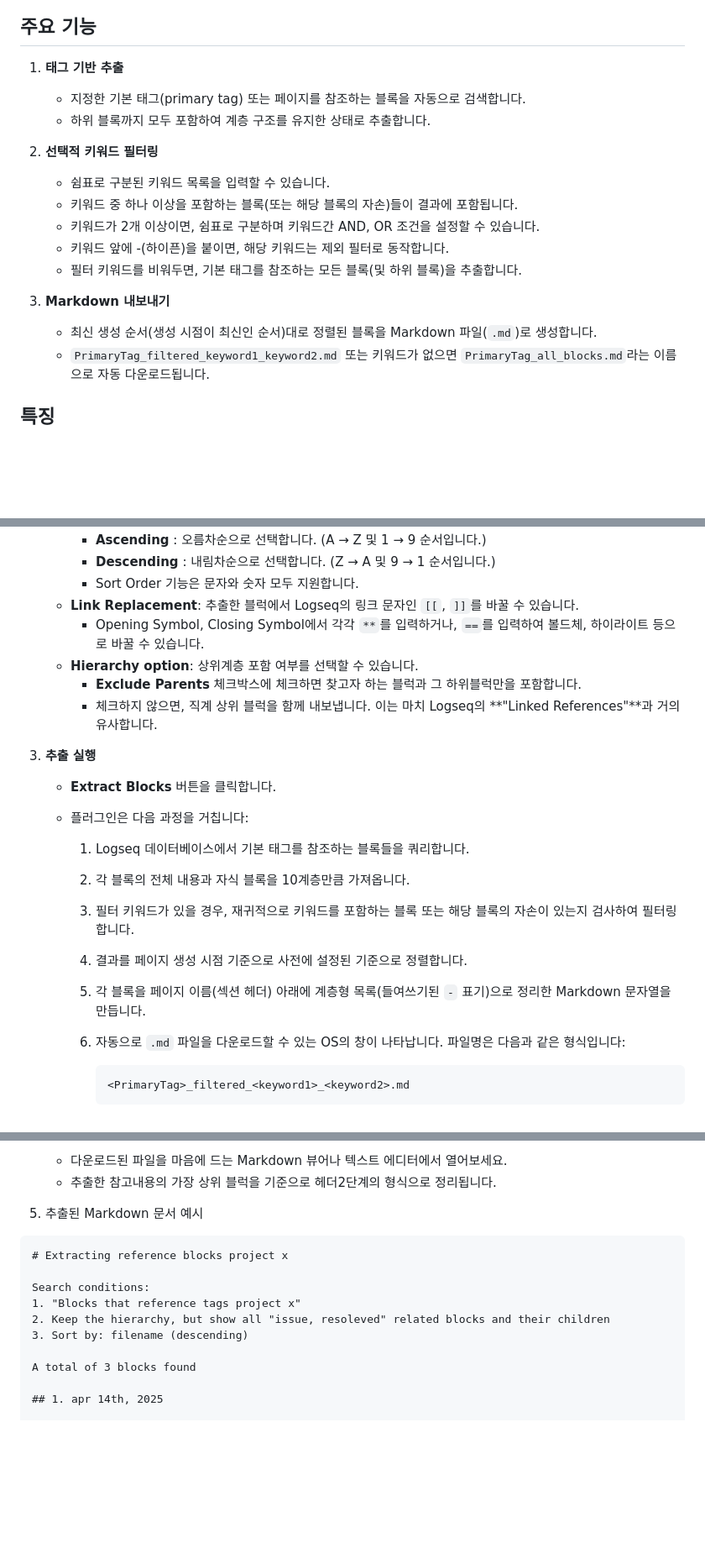
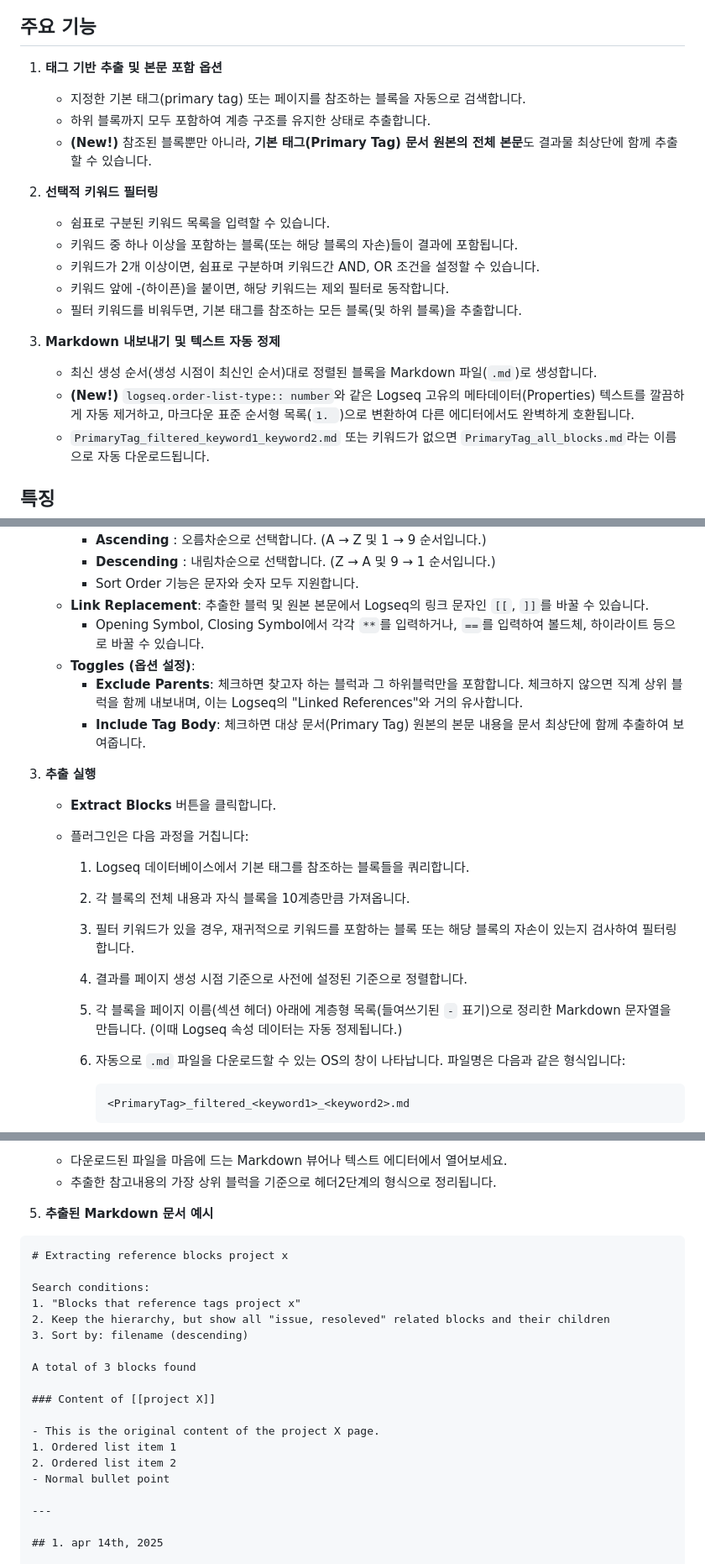
Before and after one commit to inchanS/logseq-block-extractor, a Markdown page: README-KR.md, 3 parts joined by grey strips. Shown at 84% size. Drawn GitHub-style; blank space fills up the shorter version.

````diff
--- a/README-KR.md
+++ b/README-KR.md
@@ -22,9 +22,10 @@
 
 ## 주요 기능
 
-1. **태그 기반 추출**
+1. **태그 기반 추출 및 본문 포함 옵션**
     - 지정한 기본 태그(primary tag) 또는 페이지를 참조하는 블록을 자동으로 검색합니다.
     - 하위 블록까지 모두 포함하여 계층 구조를 유지한 상태로 추출합니다.
+    - **(New!)** 참조된 블록뿐만 아니라, **기본 태그(Primary Tag) 문서 원본의 전체 본문**도 결과물 최상단에 함께 추출할 수 있습니다.
 
 2. **선택적 키워드 필터링**
     - 쉼표로 구분된 키워드 목록을 입력할 수 있습니다.
@@ -33,8 +34,9 @@
     - 키워드 앞에 -(하이픈)을 붙이면, 해당 키워드는 제외 필터로 동작합니다.
     - 필터 키워드를 비워두면, 기본 태그를 참조하는 모든 블록(및 하위 블록)을 추출합니다.
 
-3. **Markdown 내보내기**
+3. **Markdown 내보내기 및 텍스트 자동 정제**
     - 최신 생성 순서(생성 시점이 최신인 순서)대로 정렬된 블록을 Markdown 파일(`.md`)로 생성합니다.
+    - **(New!)** `logseq.order-list-type:: number`와 같은 Logseq 고유의 메타데이터(Properties) 텍스트를 깔끔하게 자동 제거하고, 마크다운 표준 순서형 목록(`1. `)으로 변환하여 다른 에디터에서도 완벽하게 호환됩니다.
     - `PrimaryTag_filtered_keyword1_keyword2.md` 또는 키워드가 없으면 `PrimaryTag_all_blocks.md`라는 이름으로 자동 다운로드됩니다.
 
 
@@ -109,11 +111,11 @@
         - **Ascending** : 오름차순으로 선택합니다. (A → Z 및 1 → 9 순서입니다.)
         - **Descending** : 내림차순으로 선택합니다. (Z → A 및 9 → 1 순서입니다.)
         - Sort Order 기능은 문자와 숫자 모두 지원합니다.
-    - **Link Replacement**: 추출한 블럭에서 Logseq의 링크 문자인 `[[`, `]]`를 바꿀 수 있습니다.
+    - **Link Replacement**: 추출한 블럭 및 원본 본문에서 Logseq의 링크 문자인 `[[`, `]]`를 바꿀 수 있습니다.
         - Opening Symbol, Closing Symbol에서 각각 `**`를 입력하거나, `==`를 입력하여 볼드체, 하이라이트 등으로 바꿀 수 있습니다.
-    - **Hierarchy option**: 상위계층 포함 여부를 선택할 수 있습니다.
-        - **Exclude Parents** 체크박스에 체크하면 찾고자 하는 블럭과 그 하위블럭만을 포함합니다.
-        - 체크하지 않으면, 직계 상위 블럭을 함께 내보냅니다. 이는 마치 Logseq의 **"Linked References"**과 거의 유사합니다.
+    - **Toggles (옵션 설정)**:
+        - **Exclude Parents**: 체크하면 찾고자 하는 블럭과 그 하위블럭만을 포함합니다. 체크하지 않으면 직계 상위 블럭을 함께 내보내며, 이는 Logseq의 "Linked References"와 거의 유사합니다.
+        - **Include Tag Body**: 체크하면 대상 문서(Primary Tag) 원본의 본문 내용을 문서 최상단에 함께 추출하여 보여줍니다.
 
 3. **추출 실행**
 
@@ -129,7 +131,7 @@
 
         4. 결과를 페이지 생성 시점 기준으로 사전에 설정된 기준으로 정렬합니다.
 
-        5. 각 블록을 페이지 이름(섹션 헤더) 아래에 계층형 목록(들여쓰기된 `-` 표기)으로 정리한 Markdown 문자열을 만듭니다.
+        5. 각 블록을 페이지 이름(섹션 헤더) 아래에 계층형 목록(들여쓰기된 `-` 표기)으로 정리한 Markdown 문자열을 만듭니다. (이때 Logseq 속성 데이터는 자동 정제됩니다.)
 
         6. 자동으로 `.md` 파일을 다운로드할 수 있는 OS의 창이 나타납니다. 파일명은 다음과 같은 형식입니다:
 
@@ -151,7 +153,7 @@
     - 다운로드된 파일을 마음에 드는 Markdown 뷰어나 텍스트 에디터에서 열어보세요.
     - 추출한 참고내용의 가장 상위 블럭을 기준으로 헤더2단계의 형식으로 정리됩니다.
 
-5. 추출된 Markdown 문서 예시
+5. **추출된 Markdown 문서 예시**
 
 ```markdown
 # Extracting reference blocks project x
@@ -162,6 +164,15 @@ Search conditions:
 3. Sort by: filename (descending)
 
 A total of 3 blocks found
+
+### Content of [[project X]]
+
+- This is the original content of the project X page.
+1. Ordered list item 1
+2. Ordered list item 2
+- Normal bullet point
+
+---
 
 ## 1. apr 14th, 2025
 
````
Also changed, not shown: other parts of README-KR.md (+1 -1 lines), README.md (+28 -17 lines).
